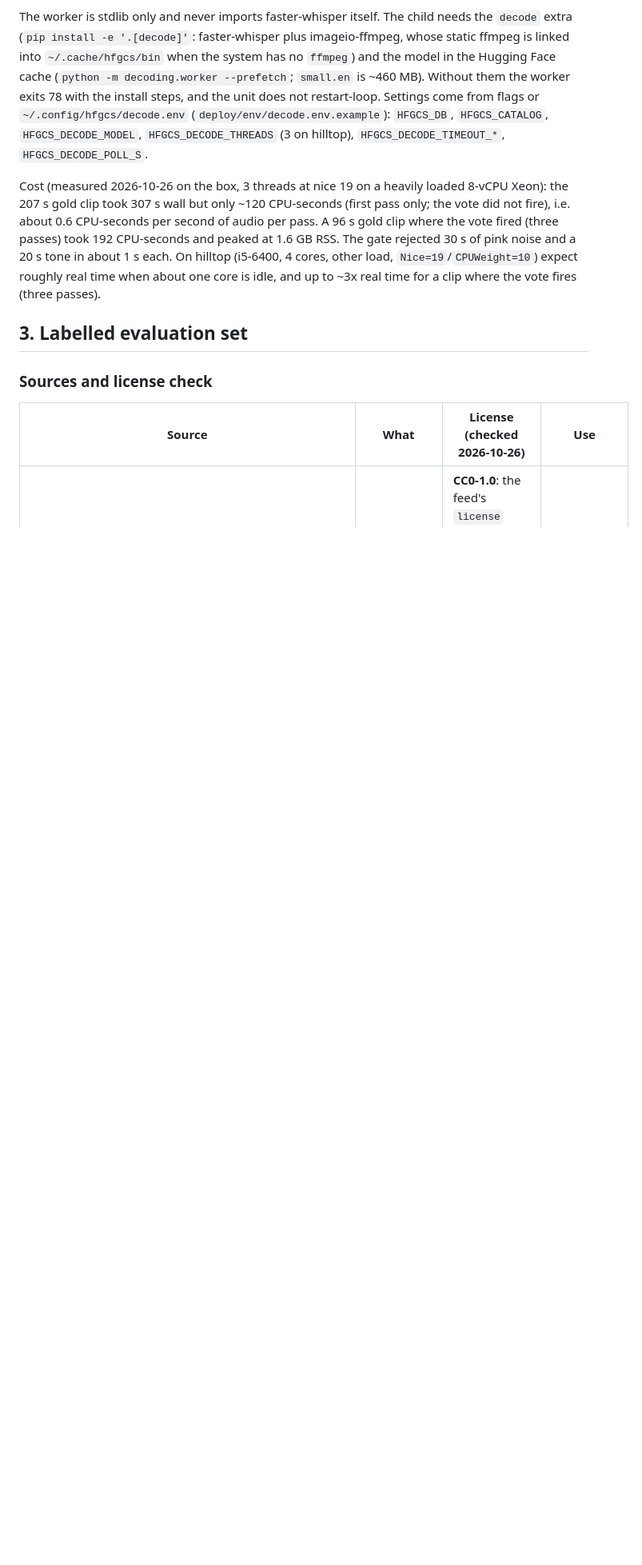
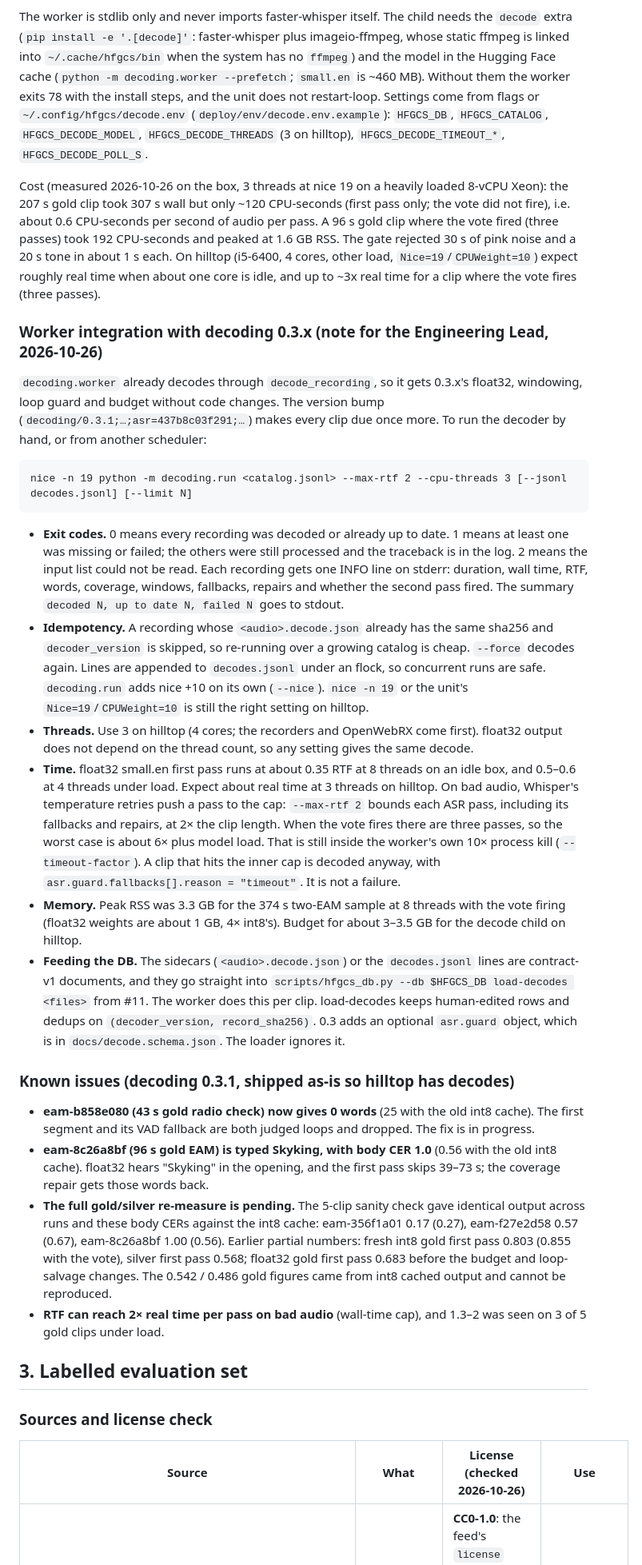
Before and after one commit to Rylvir/hfgcs, a Markdown page: docs/decoding.md, the part around the change. Shown at 80% size. GitHub-like rendering; blank space fills up the shorter version.

Commit message:
docs: worker integration note for 0.3.x and known issues

```diff
--- a/docs/decoding.md
+++ b/docs/decoding.md
@@ -527,6 +527,49 @@ CPU-seconds per second of audio per pass. A 96 s gold clip where the vote fired
 each. On hilltop (i5-6400, 4 cores, other load, `Nice=19`/`CPUWeight=10`) expect roughly real time when about
 one core is idle, and up to ~3x real time for a clip where the vote fires (three passes).
 
+### Worker integration with decoding 0.3.x (note for the Engineering Lead, 2026-10-26)
+`decoding.worker` already decodes through `decode_recording`, so it gets 0.3.x's float32, windowing, loop guard and
+budget without code changes. The version bump (`decoding/0.3.1;…;asr=437b8c03f291;…`) makes every clip due once
+more. To run the decoder by hand, or from another scheduler:
+
+    nice -n 19 python -m decoding.run <catalog.jsonl> --max-rtf 2 --cpu-threads 3 [--jsonl decodes.jsonl] [--limit N]
+
+- **Exit codes.** 0 means every recording was decoded or already up to date. 1 means at least one was missing or failed;
+  the others were still processed and the traceback is in the log. 2 means the input list could not be read. Each
+  recording gets one INFO line on stderr: duration, wall time, RTF, words, coverage, windows, fallbacks, repairs and
+  whether the second pass fired. The summary `decoded N, up to date N, failed N` goes to stdout.
+- **Idempotency.** A recording whose `<audio>.decode.json` already has the same sha256 and `decoder_version` is
+  skipped, so re-running over a growing catalog is cheap. `--force` decodes again. Lines are appended to
+  `decodes.jsonl` under an flock, so concurrent runs are safe. `decoding.run` adds nice +10 on its own (`--nice`).
+  `nice -n 19` or the unit's `Nice=19`/`CPUWeight=10` is still the right setting on hilltop.
+- **Threads.** Use 3 on hilltop (4 cores; the recorders and OpenWebRX come first). float32 output does not depend on
+  the thread count, so any setting gives the same decode.
+- **Time.** float32 small.en first pass runs at about 0.35 RTF at 8 threads on an idle box, and 0.5–0.6 at 4 threads
+  under load. Expect about real time at 3 threads on hilltop. On bad audio, Whisper's temperature retries push a pass
+  to the cap: `--max-rtf 2` bounds each ASR pass, including its fallbacks and repairs, at 2× the clip length. When the
+  vote fires there are three passes, so the worst case is about 6× plus model load. That is still inside the worker's
+  own 10× process kill (`--timeout-factor`). A clip that hits the inner cap is decoded anyway, with
+  `asr.guard.fallbacks[].reason = "timeout"`. It is not a failure.
+- **Memory.** Peak RSS was 3.3 GB for the 374 s two-EAM sample at 8 threads with the vote firing (float32 weights
+  are about 1 GB, 4× int8's). Budget for about 3–3.5 GB for the decode child on hilltop.
+- **Feeding the DB.** The sidecars (`<audio>.decode.json`) or the `decodes.jsonl` lines are contract-v1 documents,
+  and they go straight into `scripts/hfgcs_db.py --db $HFGCS_DB load-decodes <files>` from #11. The worker does this
+  per clip. load-decodes keeps human-edited rows and dedups on `(decoder_version, record_sha256)`. 0.3 adds an
+  optional `asr.guard` object, which is in `docs/decode.schema.json`. The loader ignores it.
+
+### Known issues (decoding 0.3.1, shipped as-is so hilltop has decodes)
+- **eam-b858e080 (43 s gold radio check) now gives 0 words** (25 with the old int8 cache). The first segment and its
+  VAD fallback are both judged loops and dropped. The fix is in progress.
+- **eam-8c26a8bf (96 s gold EAM) is typed Skyking, with body CER 1.0** (0.56 with the old int8 cache). float32 hears
+  "Skyking" in the opening, and the first pass skips 39–73 s; the coverage repair gets those words back.
+- **The full gold/silver re-measure is pending.** The 5-clip sanity check gave identical output across runs and these
+  body CERs against the int8 cache: eam-356f1a01 0.17 (0.27), eam-f27e2d58 0.57 (0.67), eam-8c26a8bf 1.00 (0.56).
+  Earlier partial numbers: fresh int8 gold first pass 0.803 (0.855 with the vote), silver first pass 0.568; float32
+  gold first pass 0.683 before the budget and loop-salvage changes. The 0.542 / 0.486 gold figures came from int8
+  cached output and cannot be reproduced.
+- **RTF can reach 2× real time per pass on bad audio** (wall-time cap), and 1.3–2 was seen on 3 of 5 gold clips
+  under load.
+
 ## 3. Labelled evaluation set
 
 ### Sources and license check
```
